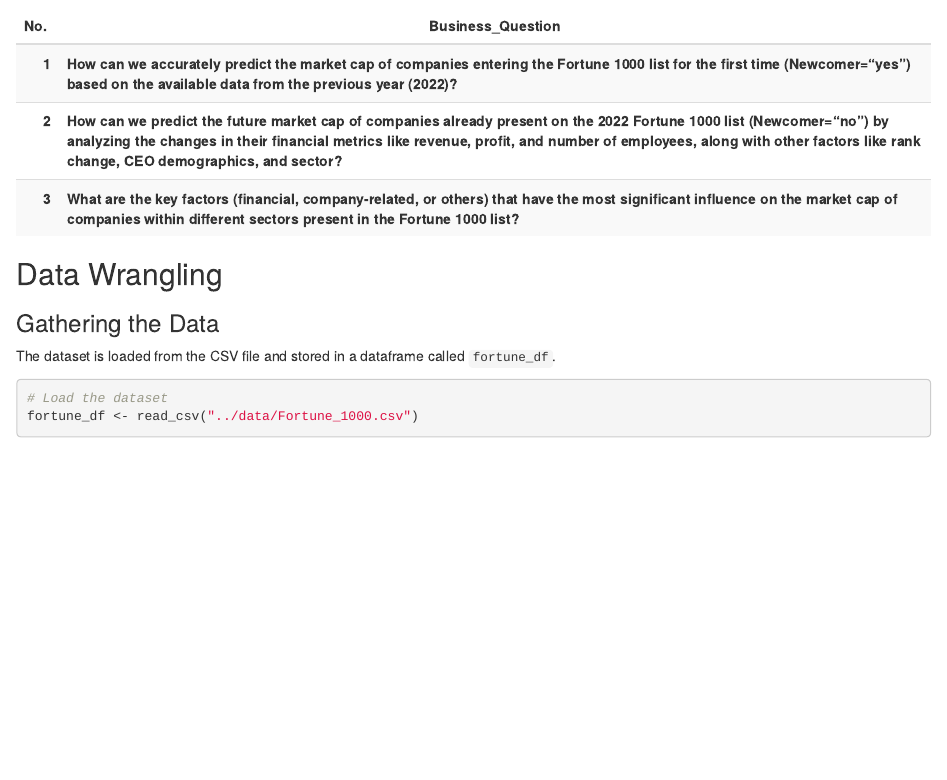
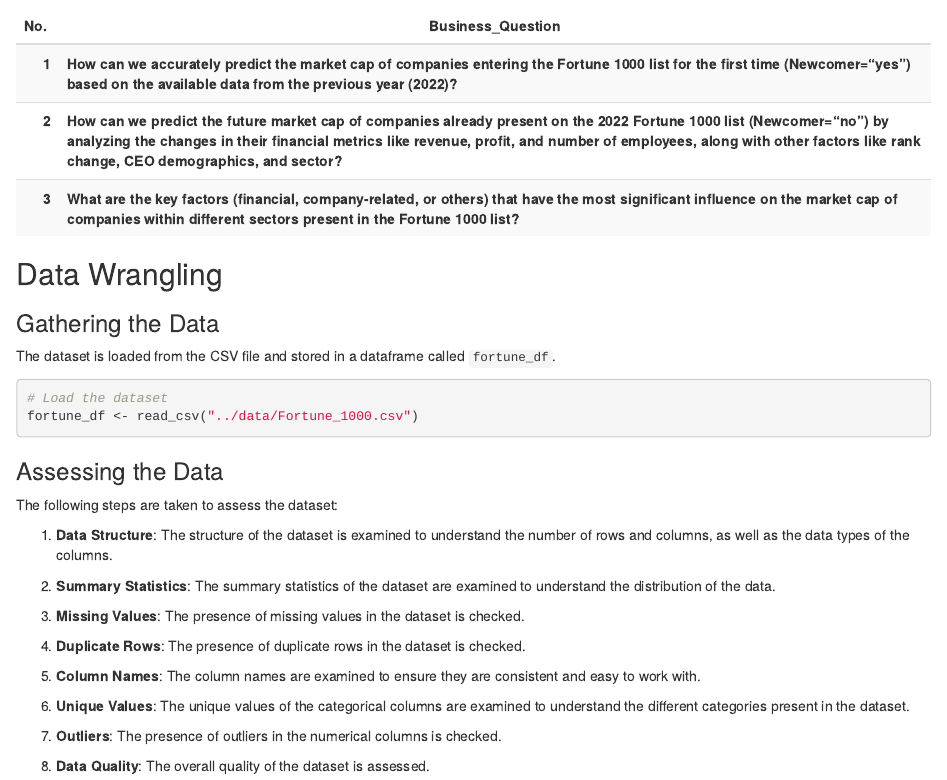
Before and after one commit to stefansphtr/R-Analysis-of-the-2022-Fortune-1000-Dataset, an R Markdown document (src/fortune1000_2022_marketcap_prediction_analysis.Rmd): the page in a window 1100 px wide, from 1020 px down. Rendered offline with R 4.5, knitr and Pandoc, with nearby package versions; drawn as R Markdown's standard HTML page in place of the format the file asks for.

Commit message:
chore(data_wrangling): add a list of step for data assessment

````diff
--- a/src/fortune1000_2022_marketcap_prediction_analysis.Rmd
+++ b/src/fortune1000_2022_marketcap_prediction_analysis.Rmd
@@ -84,3 +84,22 @@
 # Load the dataset
 fortune_df <- read_csv("../data/Fortune_1000.csv")
 ```
+
+### Assessing the Data
+The following steps are taken to assess the dataset:
+
+1. **Data Structure**: The structure of the dataset is examined to understand the number of rows and columns, as well as the data types of the columns.
+
+2. **Summary Statistics**: The summary statistics of the dataset are examined to understand the distribution of the data.
+
+3. **Missing Values**: The presence of missing values in the dataset is checked.
+
+4. **Duplicate Rows**: The presence of duplicate rows in the dataset is checked.
+
+5. **Column Names**: The column names are examined to ensure they are consistent and easy to work with.
+
+6. **Unique Values**: The unique values of the categorical columns are examined to understand the different categories present in the dataset.
+
+7. **Outliers**: The presence of outliers in the numerical columns is checked.
+
+8. **Data Quality**: The overall quality of the dataset is assessed.
````
